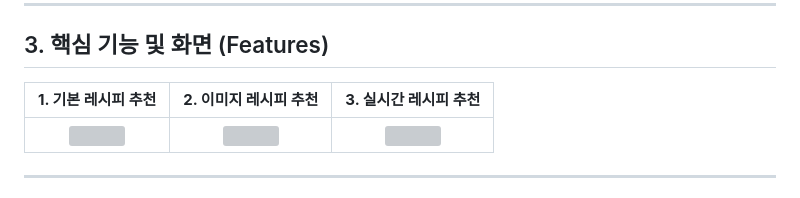
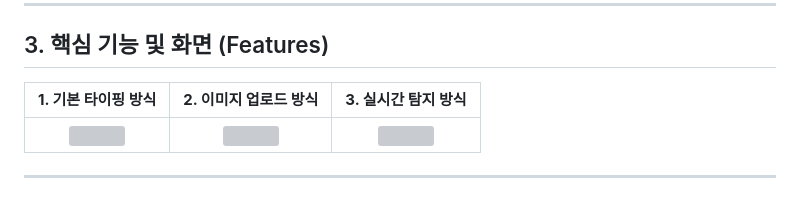
Before and after one commit to youngwoo28/smartcook-ai, a Markdown page: README.md, the part around the change. GitHub-like rendering; grey boxes are pictures that could not be loaded.

```diff
--- a/README.md
+++ b/README.md
@@ -61,7 +61,7 @@ SmartCook은 **Django 백엔드 + YOLOv8 추론 + SQLite 데이터베이스**가
 
 ## 3. 핵심 기능 및 화면 (Features)
 
-| **1. 기본 레시피 추천** | **2. 이미지 레시피 추천** | **3. 실시간 레시피 추천** |
+| **1. 기본 타이핑 방식** | **2. 이미지 업로드 방식** | **3. 실시간 탐지 방식** |
 | :---: | :---: | :---: |
 | <img src="https://github.com/user-attachments/assets/721462f9-b404-4901-8014-c484de0f413e" width="280" /> | <img src="https://github.com/user-attachments/assets/647e5195-1339-450a-8401-75cf2550cc92" width="280" /> | <img src="https://github.com/user-attachments/assets/ecea8831-f60d-46c0-952c-e11451080749" width="280" /> |
 
```
